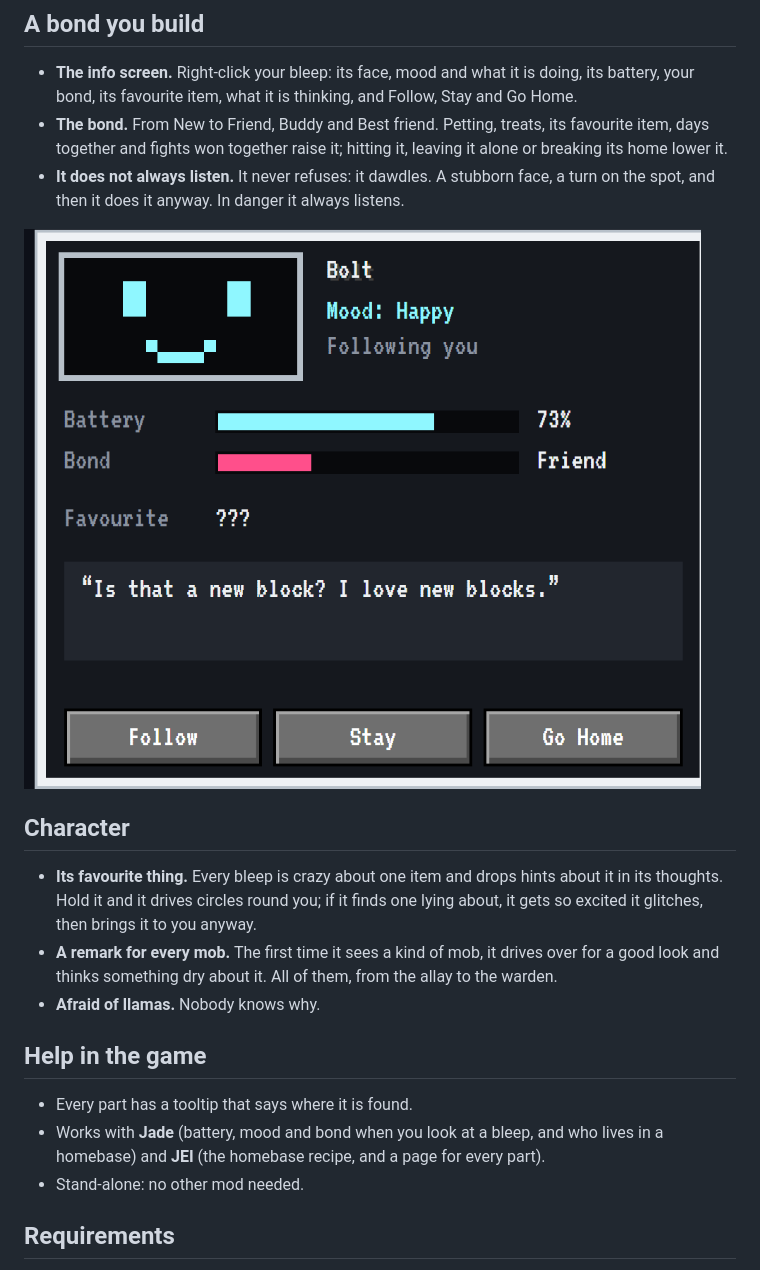
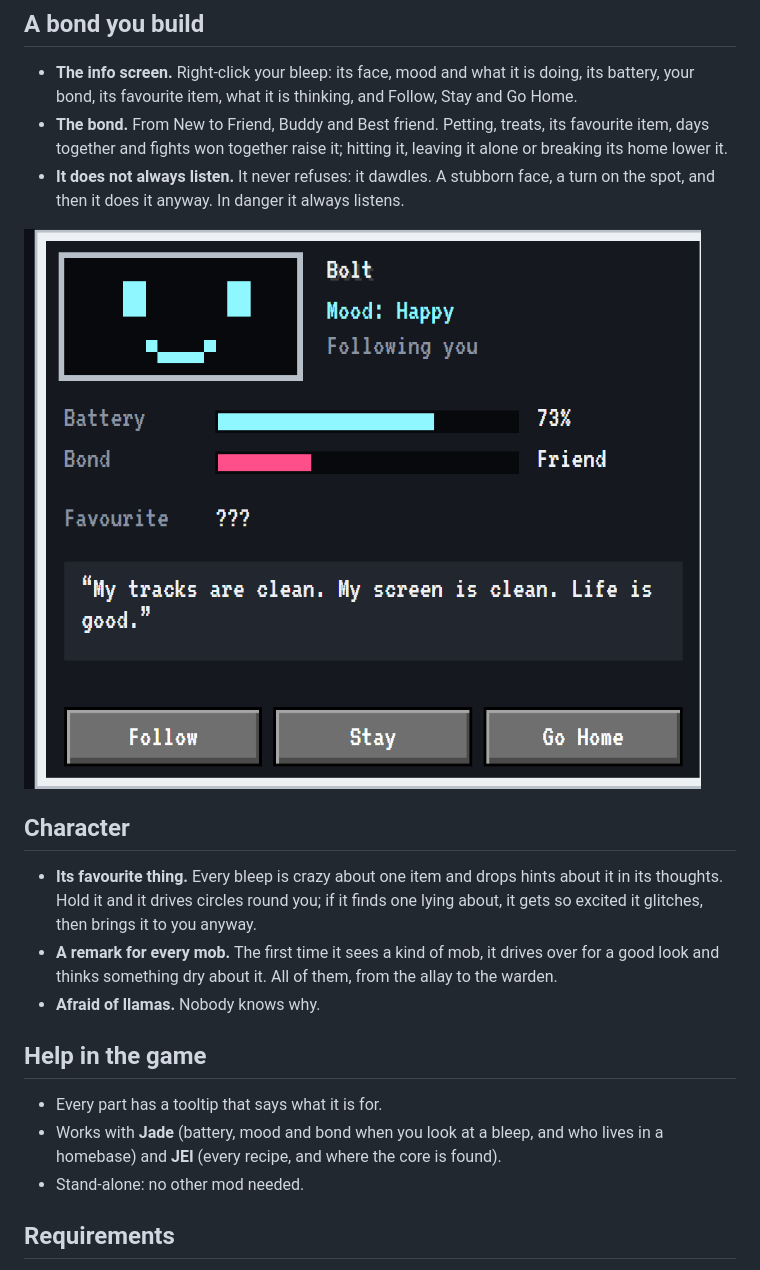
Before and after one commit to ParadiseArchive/bleep, a Markdown page: release/curseforge/description.md, the part around one of its changes. GitHub-like rendering; pictures changed too: .github/readme/info-screen.png.

```diff
--- a/release/curseforge/description.md
+++ b/release/curseforge/description.md
@@ -49,8 +50,8 @@ The better you look after it, the more it likes you. A new bleep sometimes dawdl
 
 ## Help in the game
 
-- Every part has a tooltip that says where it is found.
-- Works with **Jade** (battery, mood and bond when you look at a bleep, and who lives in a homebase) and **JEI** (the homebase recipe, and a page for every part).
+- Every part has a tooltip that says what it is for.
+- Works with **Jade** (battery, mood and bond when you look at a bleep, and who lives in a homebase) and **JEI** (every recipe, and where the core is found).
 - Stand-alone: no other mod needed.
 
 ## Requirements
```
Also changed, not shown: other parts of release/curseforge/description.md (+5 -4 lines), README.md (+7 -7 lines), release/changelog/0.1.0.md (+2 -2 lines), .github/readme/banner.png, 9 other files.
